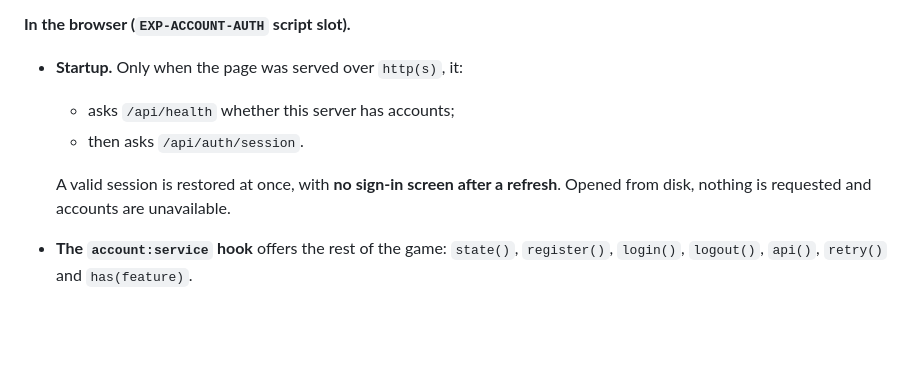
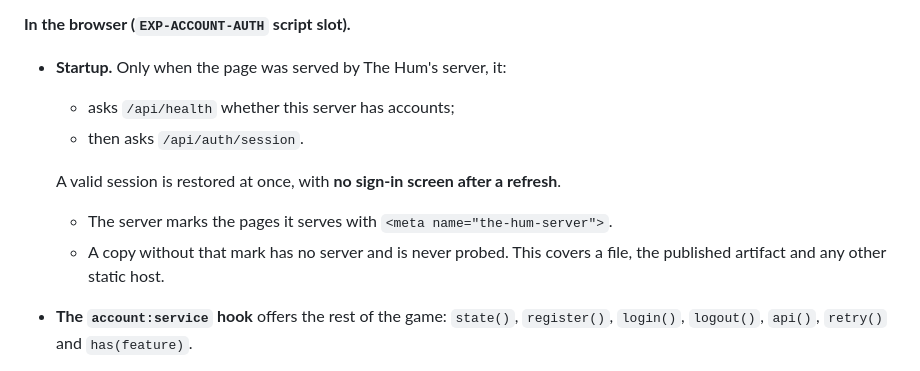
Before and after one commit to cjgr4ham/backroomsidle, a Markdown page: docs/experiments/EXP-ACCOUNT-AUTH.md, the part around the change. Rendered like a GitHub page; blank space fills up the shorter version.

Commit message:
EXP-ACCOUNT-AUTH: registry entry describes the server's page mark
Co-Authored-By: Claude Opus 5.5 <noreply@anthropic.com>
Claude-Session: https://claude.ai/code/session_01RxphfFH7XTeDPPfzgGF6Th

```diff
--- a/docs/experiments/EXP-ACCOUNT-AUTH.md
+++ b/docs/experiments/EXP-ACCOUNT-AUTH.md
@@ -52,11 +52,13 @@
   - logs without bodies, cookies or tokens.
 
 **In the browser (`EXP-ACCOUNT-AUTH` script slot).**
-- **Startup.** Only when the page was served over `http(s)`, it:
+- **Startup.** Only when the page was served by The Hum's server, it:
   - asks `/api/health` whether this server has accounts;
   - then asks `/api/auth/session`.
 
-  A valid session is restored at once, with **no sign-in screen after a refresh**. Opened from disk, nothing is requested and accounts are unavailable.
+  A valid session is restored at once, with **no sign-in screen after a refresh**.
+  - The server marks the pages it serves with `<meta name="the-hum-server">`.
+  - A copy without that mark has no server and is never probed. This covers a file, the published artifact and any other static host.
 - **The `account:service` hook** offers the rest of the game: `state()`, `register()`, `login()`, `logout()`, `api()`, `retry()` and `has(feature)`.
 - **Notices to other experiments:**
   - every change of state is announced through `account:changed`;
```
